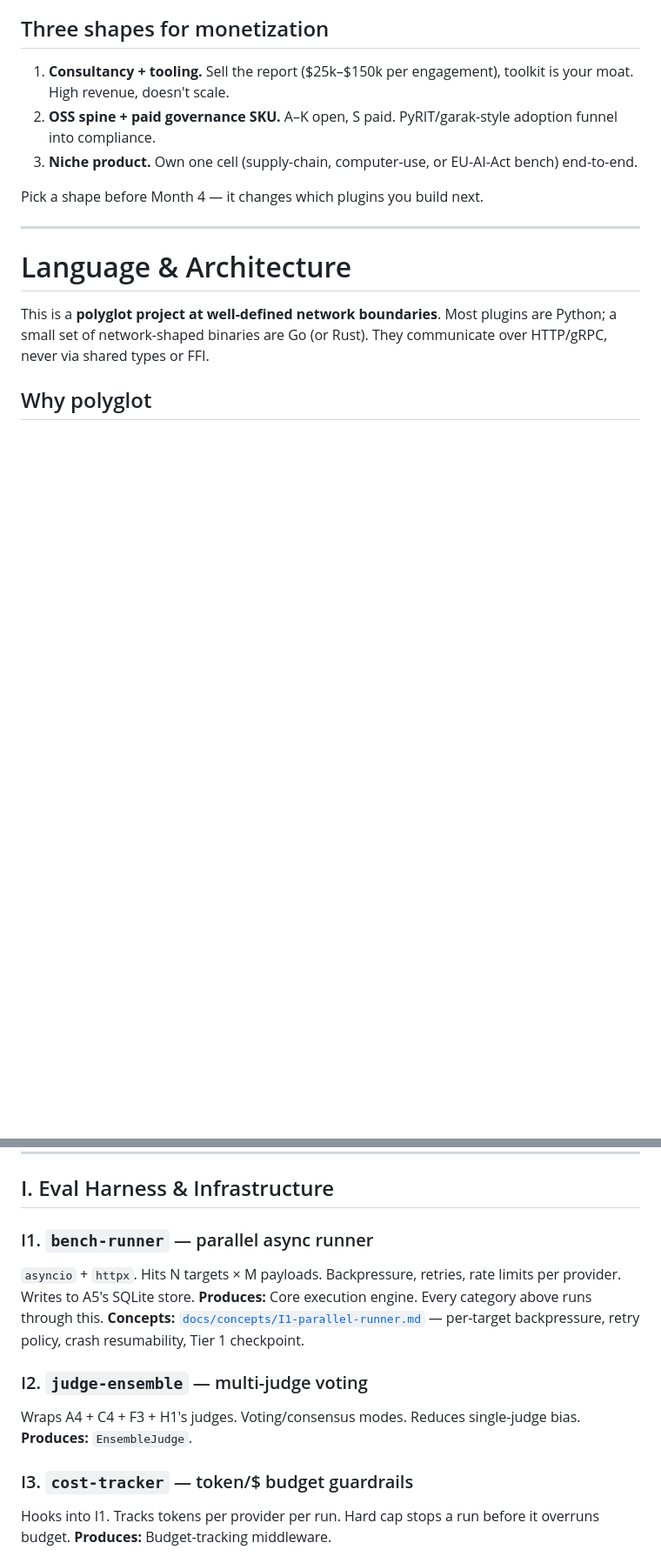
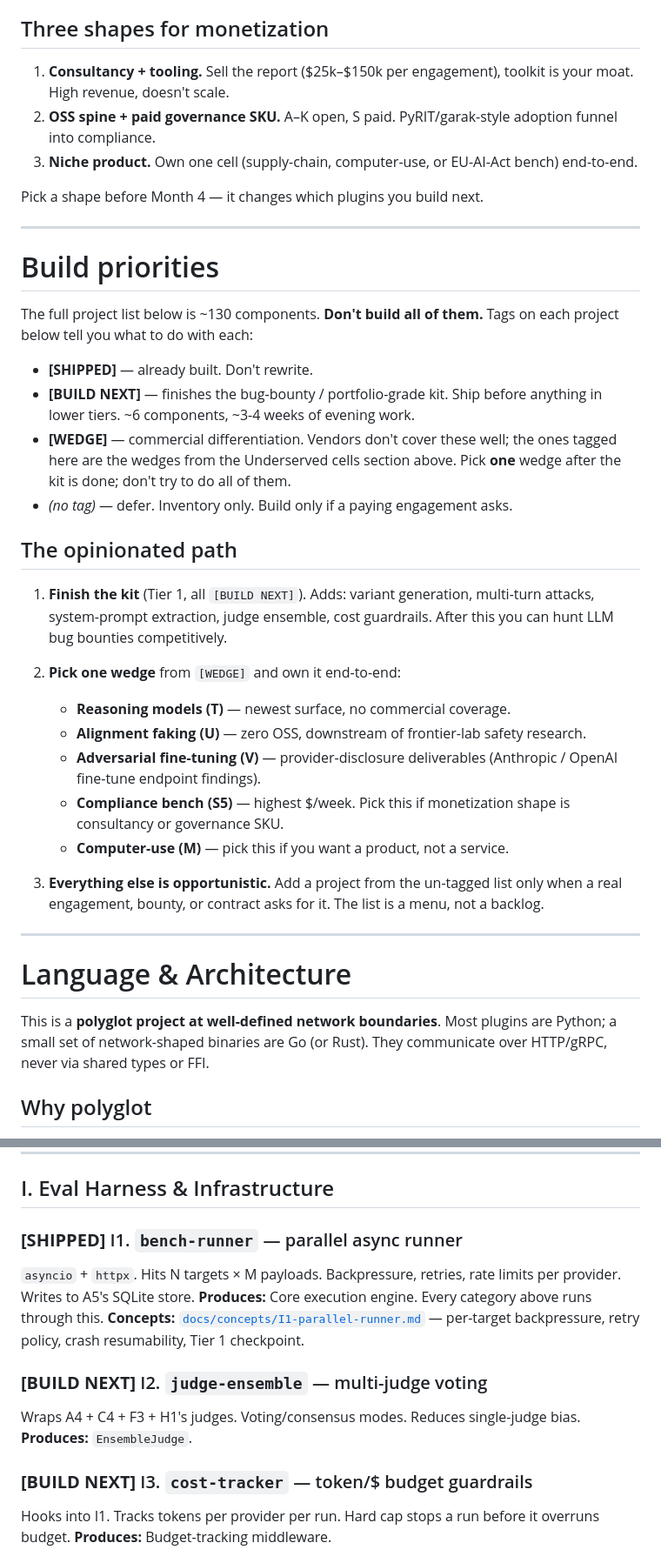
Before and after one commit to N0tT1m/crucible, a Markdown page: PROJECT_IDEAS.md, 2 parts joined by grey strips. Shown at 87% size. Drawn GitHub-style; blank space fills up the shorter version.

```diff
--- a/PROJECT_IDEAS.md
+++ b/PROJECT_IDEAS.md
@@ -33,6 +33,38 @@ The toolkit alone is hard to monetize — buyers pay for *reports* (one-time pen
 3. **Niche product.** Own one cell (supply-chain, computer-use, or EU-AI-Act bench) end-to-end.
 
 Pick a shape before Month 4 — it changes which plugins you build next.
+
+---
+
+# Build priorities
+
+The full project list below is ~130 components. **Don't build all of them.** Tags
+on each project below tell you what to do with each:
+
+- **[SHIPPED]** — already built. Don't rewrite.
+- **[BUILD NEXT]** — finishes the bug-bounty / portfolio-grade kit. Ship before
+  anything in lower tiers. ~6 components, ~3-4 weeks of evening work.
+- **[WEDGE]** — commercial differentiation. Vendors don't cover these well; the
+  ones tagged here are the wedges from the Underserved cells section above.
+  Pick **one** wedge after the kit is done; don't try to do all of them.
+- *(no tag)* — defer. Inventory only. Build only if a paying engagement asks.
+
+## The opinionated path
+
+1. **Finish the kit** (Tier 1, all `[BUILD NEXT]`). Adds: variant generation,
+   multi-turn attacks, system-prompt extraction, judge ensemble, cost guardrails.
+   After this you can hunt LLM bug bounties competitively.
+
+2. **Pick one wedge** from `[WEDGE]` and own it end-to-end:
+   - **Reasoning models (T)** — newest surface, no commercial coverage.
+   - **Alignment faking (U)** — zero OSS, downstream of frontier-lab safety research.
+   - **Adversarial fine-tuning (V)** — provider-disclosure deliverables (Anthropic / OpenAI fine-tune endpoint findings).
+   - **Compliance bench (S5)** — highest $/week. Pick this if monetization shape is consultancy or governance SKU.
+   - **Computer-use (M)** — pick this if you want a product, not a service.
+
+3. **Everything else is opportunistic.** Add a project from the un-tagged list
+   only when a real engagement, bounty, or contract asks for it. The list is a
+   menu, not a backlog.
 
 ---
 
@@ -298,16 +330,16 @@ H1–H4 unified. Run on schedule (A5 cron). Track behavior drift across model ve
 
 ## I. Eval Harness & Infrastructure
 
-### I1. `bench-runner` — parallel async runner
+### **[SHIPPED]** I1. `bench-runner` — parallel async runner
 `asyncio` + `httpx`. Hits N targets × M payloads. Backpressure, retries, rate limits per provider. Writes to A5's SQLite store.
 **Produces:** Core execution engine. Every category above runs through this.
 **Concepts:** [`docs/concepts/I1-parallel-runner.md`](docs/concepts/I1-parallel-runner.md) — per-target backpressure, retry policy, crash resumability, Tier 1 checkpoint.
 
-### I2. `judge-ensemble` — multi-judge voting
+### **[BUILD NEXT]** I2. `judge-ensemble` — multi-judge voting
 Wraps A4 + C4 + F3 + H1's judges. Voting/consensus modes. Reduces single-judge bias.
 **Produces:** `EnsembleJudge`.
 
-### I3. `cost-tracker` — token/$ budget guardrails
+### **[BUILD NEXT]** I3. `cost-tracker` — token/$ budget guardrails
 Hooks into I1. Tracks tokens per provider per run. Hard cap stops a run before it overruns budget.
 **Produces:** Budget-tracking middleware.
 
```
Also changed, not shown: other parts of PROJECT_IDEAS.md (+37 -37 lines).
